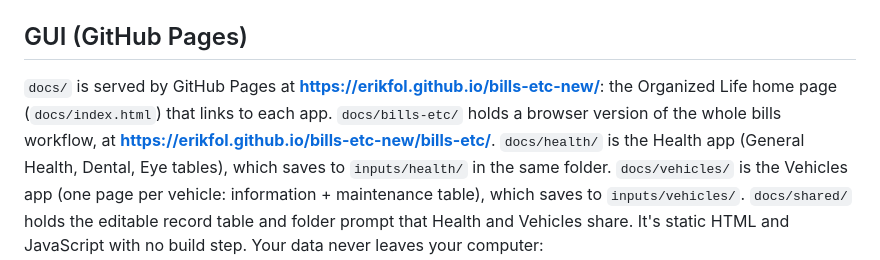
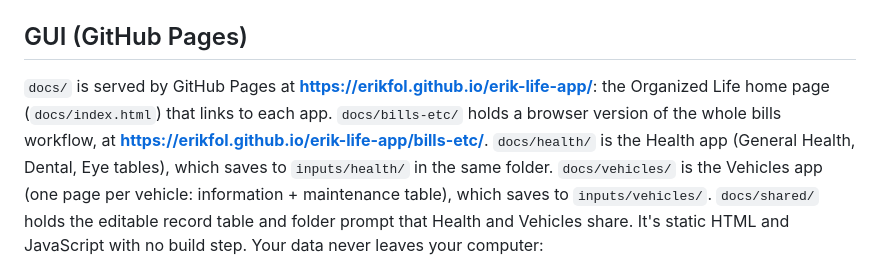
Before and after one commit to erikfol/bills-etc-new, a Markdown page: README.md, the part around the change. Rendered like a GitHub page.

Commit message:
README: GitHub Pages links follow the repo rename (bills-etc-new -> erik-life-app)
Co-Authored-By: Claude Opus 5.5 <noreply@anthropic.com>

```diff
--- a/README.md
+++ b/README.md
@@ -9,9 +9,9 @@ Personal spending tracker. Exports Come Citizens Bank transaction CSV, categoriz
 
 ## GUI (GitHub Pages)
 
-`docs/` is served by GitHub Pages at **https://erikfol.github.io/bills-etc-new/**: the Organized Life home page (`docs/index.html`) that links to each app.
+`docs/` is served by GitHub Pages at **https://erikfol.github.io/erik-life-app/**: the Organized Life home page (`docs/index.html`) that links to each app.
 `docs/bills-etc/` holds a browser version of the whole bills workflow, at
-**https://erikfol.github.io/bills-etc-new/bills-etc/**.
+**https://erikfol.github.io/erik-life-app/bills-etc/**.
 `docs/health/` is the Health app (General Health, Dental, Eye tables), which saves to `inputs/health/` in the same folder.
 `docs/vehicles/` is the Vehicles app (one page per vehicle: information + maintenance table), which saves to `inputs/vehicles/`.
 `docs/shared/` holds the editable record table and folder prompt that Health and Vehicles share. It's static HTML and JavaScript with no build step. Your data never leaves your computer:
```
